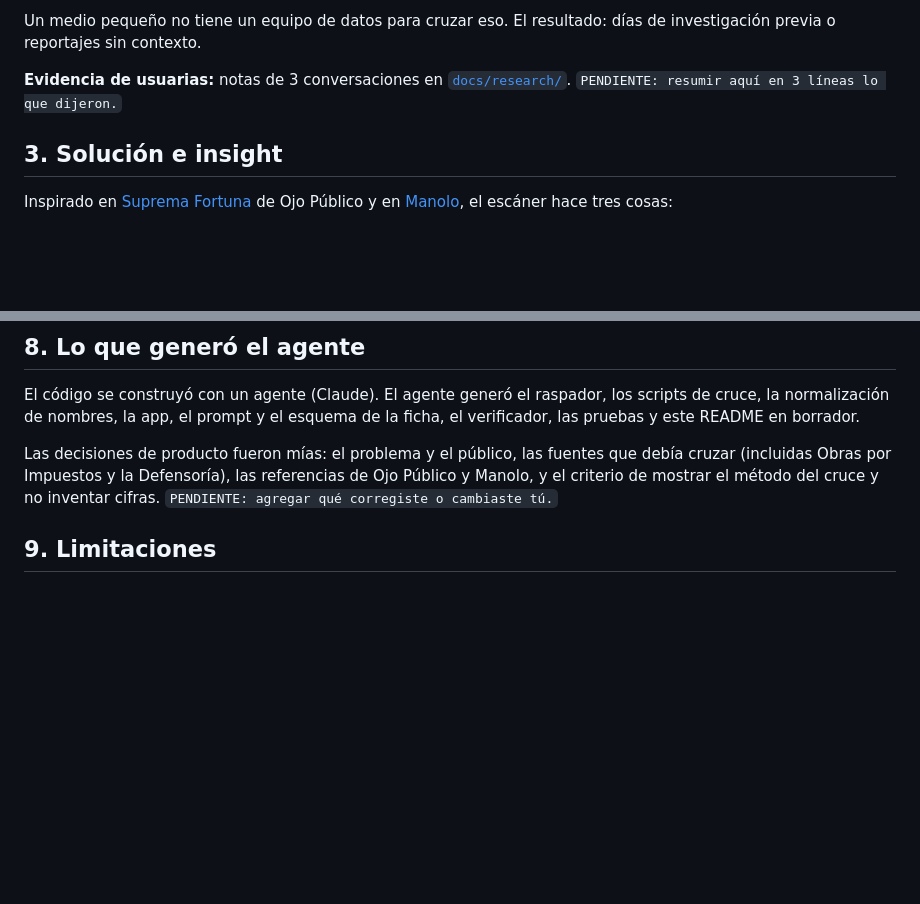
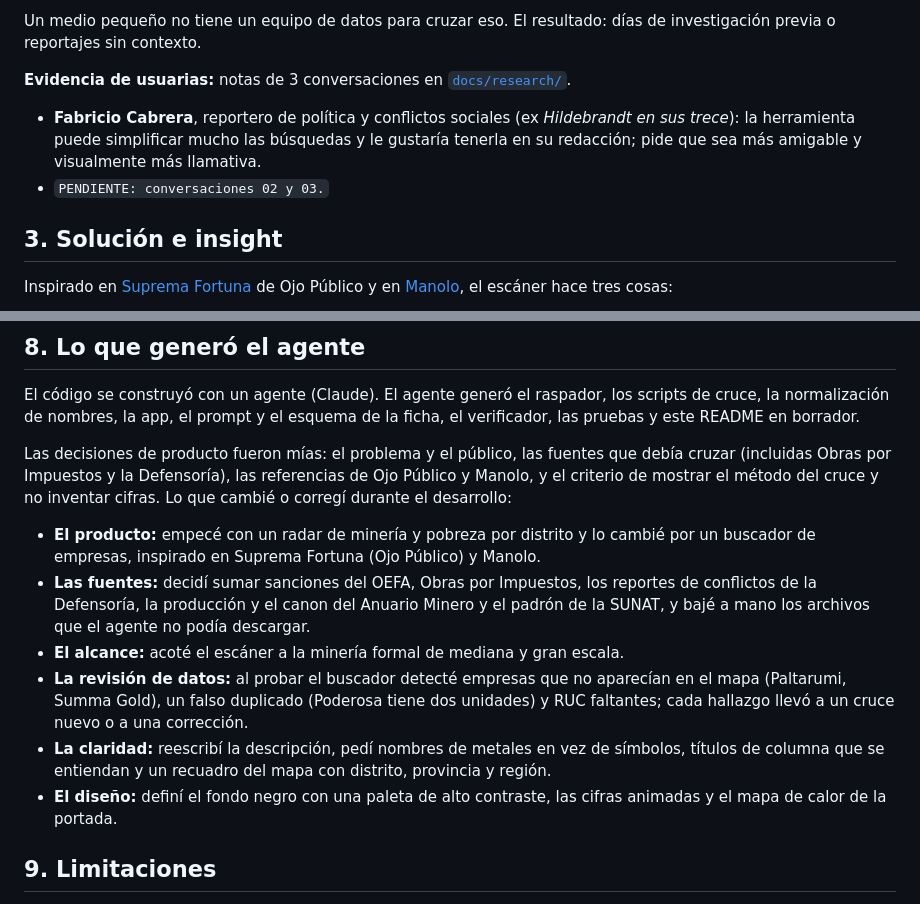
Before and after one commit to valeriavicentev/Python-intermedio, a Markdown page: trabajo_final/README.md, 2 parts joined by grey strips. GitHub-like rendering; blank space fills up the shorter version.

Commit message:
trabajo final: notas de la primera conversación y aportes propios en el README
Co-Authored-By: Claude Opus 5.5 <noreply@anthropic.com>

```diff
--- a/trabajo_final/README.md
+++ b/trabajo_final/README.md
@@ -32,7 +32,10 @@ Un medio pequeño no tiene un equipo de datos para cruzar eso. El resultado: dí
 investigación previa o reportajes sin contexto.
 
 **Evidencia de usuarias:** notas de 3 conversaciones en [`docs/research/`](docs/research/).
-`PENDIENTE: resumir aquí en 3 líneas lo que dijeron.`
+- **Fabricio Cabrera**, reportero de política y conflictos sociales (ex *Hildebrandt en sus trece*):
+  la herramienta puede simplificar mucho las búsquedas y le gustaría tenerla en su redacción;
+  pide que sea más amigable y visualmente más llamativa.
+- `PENDIENTE: conversaciones 02 y 03.`
 
 ## 3. Solución e insight
 
@@ -162,7 +165,21 @@ ficha, el verificador, las pruebas y este README en borrador.
 Las decisiones de producto fueron mías: el problema y el público, las fuentes que debía
 cruzar (incluidas Obras por Impuestos y la Defensoría), las referencias de Ojo Público y
 Manolo, y el criterio de mostrar el método del cruce y no inventar cifras.
-`PENDIENTE: agregar qué corregiste o cambiaste tú.`
+Lo que cambié o corregí durante el desarrollo:
+
+- **El producto:** empecé con un radar de minería y pobreza por distrito y lo cambié por un
+  buscador de empresas, inspirado en Suprema Fortuna (Ojo Público) y Manolo.
+- **Las fuentes:** decidí sumar sanciones del OEFA, Obras por Impuestos, los reportes de
+  conflictos de la Defensoría, la producción y el canon del Anuario Minero y el padrón de la
+  SUNAT, y bajé a mano los archivos que el agente no podía descargar.
+- **El alcance:** acoté el escáner a la minería formal de mediana y gran escala.
+- **La revisión de datos:** al probar el buscador detecté empresas que no aparecían en el
+  mapa (Paltarumi, Summa Gold), un falso duplicado (Poderosa tiene dos unidades) y RUC
+  faltantes; cada hallazgo llevó a un cruce nuevo o a una corrección.
+- **La claridad:** reescribí la descripción, pedí nombres de metales en vez de símbolos,
+  títulos de columna que se entiendan y un recuadro del mapa con distrito, provincia y región.
+- **El diseño:** definí el fondo negro con una paleta de alto contraste, las cifras animadas
+  y el mapa de calor de la portada.
 
 ## 9. Limitaciones
 
```
Also changed, not shown: 1 other file.
